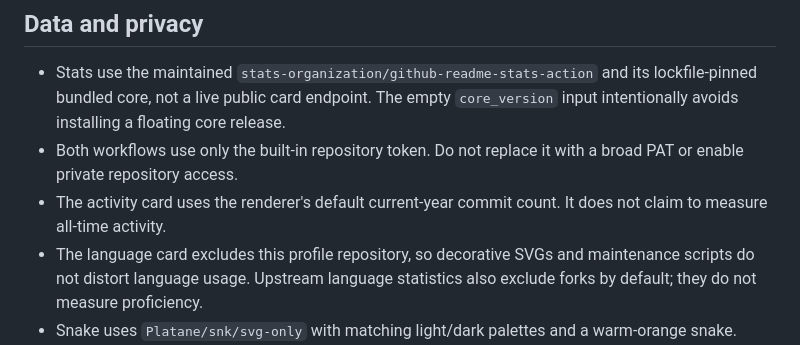
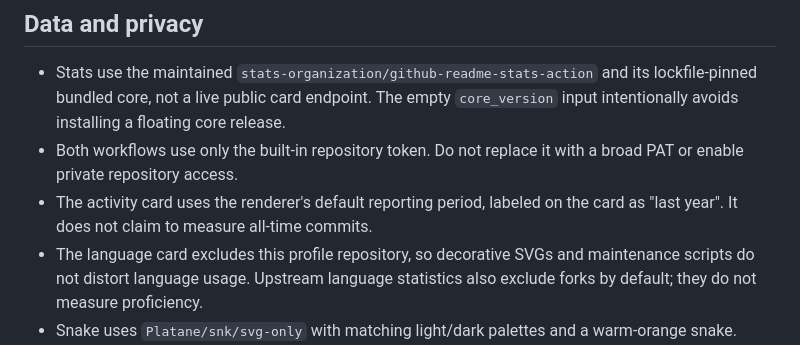
Before and after one commit to sun2snow/sun2snow, a Markdown page: SETUP.md, the part around the change. GitHub-like rendering.

Commit message:
docs: clarify the activity card reporting period

```diff
--- a/SETUP.md
+++ b/SETUP.md
@@ -33,7 +33,7 @@ No personal access token, third-party account, Vercel deployment, or custom secr
 
 - Stats use the maintained `stats-organization/github-readme-stats-action` and its lockfile-pinned bundled core, not a live public card endpoint. The empty `core_version` input intentionally avoids installing a floating core release.
 - Both workflows use only the built-in repository token. Do not replace it with a broad PAT or enable private repository access.
-- The activity card uses the renderer's default current-year commit count. It does not claim to measure all-time activity.
+- The activity card uses the renderer's default reporting period, labeled on the card as "last year". It does not claim to measure all-time commits.
 - The language card excludes this profile repository, so decorative SVGs and maintenance scripts do not distort language usage. Upstream language statistics also exclude forks by default; they do not measure proficiency.
 - Snake uses `Platane/snk/svg-only` with matching light/dark palettes and a warm-orange snake.
 - Top-level third-party Actions are pinned to full commit SHAs. Dependabot checks GitHub Actions monthly; review updates before merging.
```
